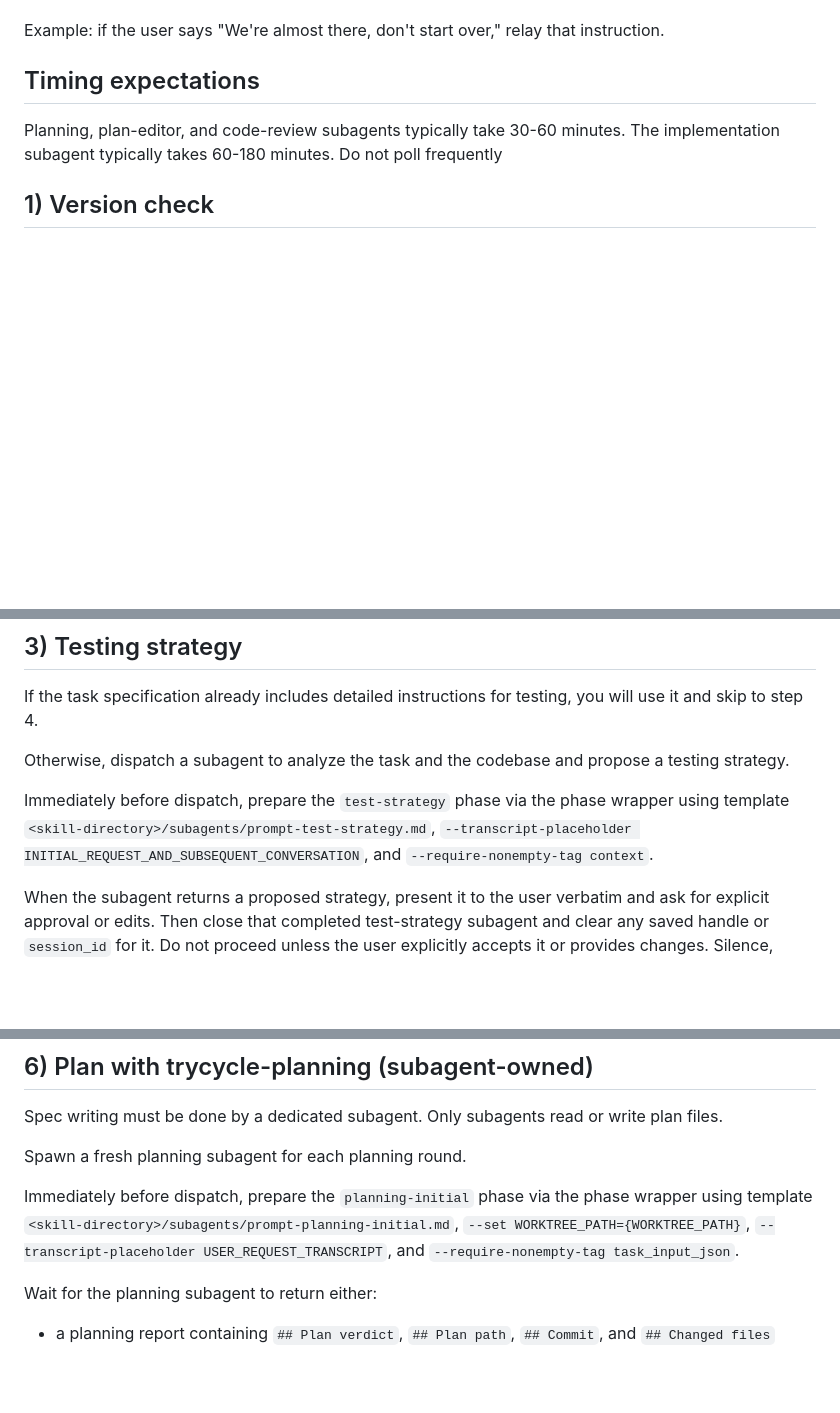
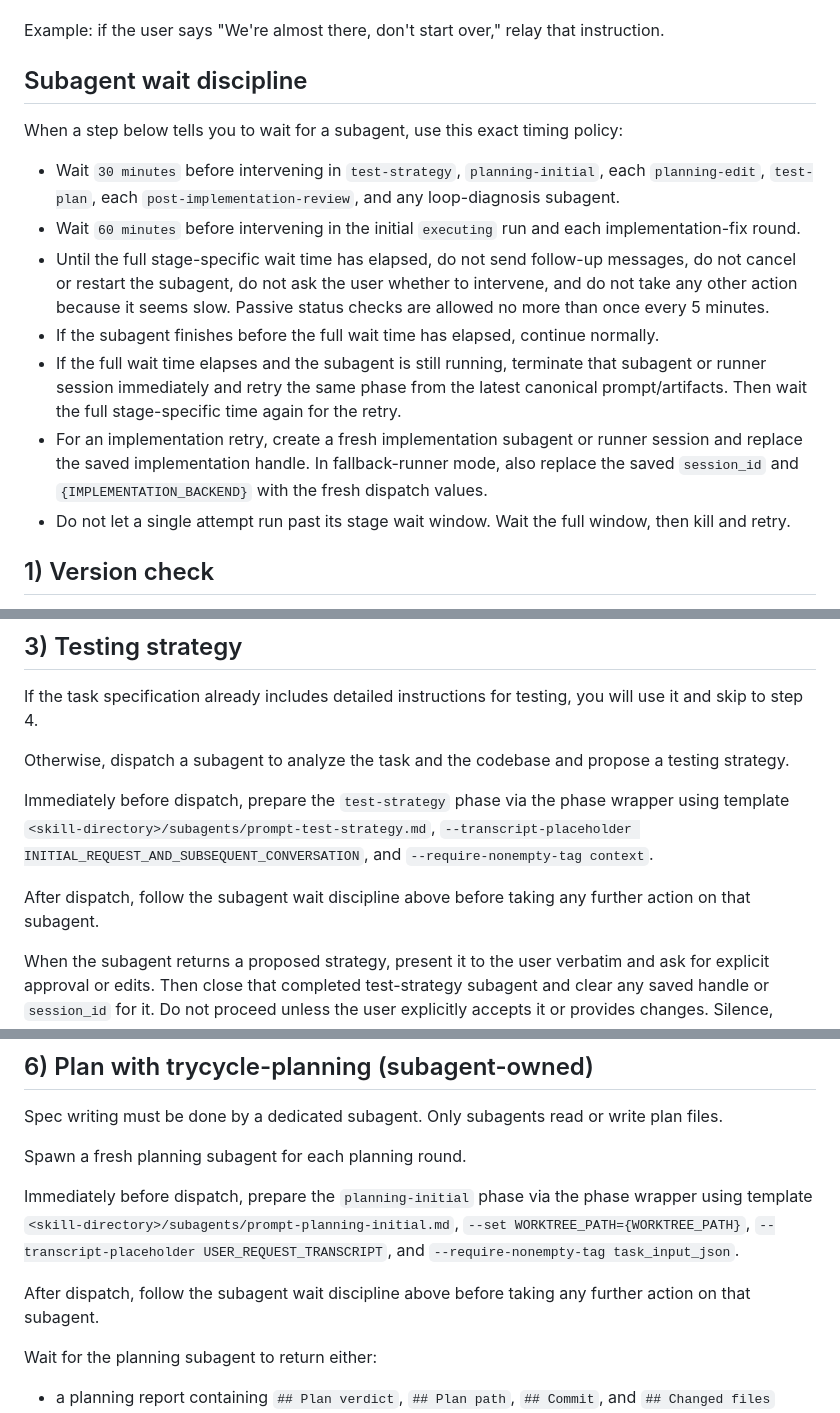
Before and after one commit to danshapiro/trycycle, a Markdown page: SKILL.md, 3 parts joined by grey strips. GitHub-like rendering; blank space fills up the shorter version.

Commit message:
docs: clarify subagent wait and retry cadence

```diff
--- a/SKILL.md
+++ b/SKILL.md
@@ -85,9 +85,17 @@ When a step below references `{IMPLEMENTATION_BACKEND}`, use the resolved `dispa
 
 Example: if the user says "We're almost there, don't start over," relay that instruction.
 
-## Timing expectations
+## Subagent wait discipline
 
-Planning, plan-editor, and code-review subagents typically take 30-60 minutes. The implementation subagent typically takes 60-180 minutes. Do not poll frequently
+When a step below tells you to wait for a subagent, use this exact timing policy:
+
+- Wait `30 minutes` before intervening in `test-strategy`, `planning-initial`, each `planning-edit`, `test-plan`, each `post-implementation-review`, and any loop-diagnosis subagent.
+- Wait `60 minutes` before intervening in the initial `executing` run and each implementation-fix round.
+- Until the full stage-specific wait time has elapsed, do not send follow-up messages, do not cancel or restart the subagent, do not ask the user whether to intervene, and do not take any other action because it seems slow. Passive status checks are allowed no more than once every 5 minutes.
+- If the subagent finishes before the full wait time has elapsed, continue normally.
+- If the full wait time elapses and the subagent is still running, terminate that subagent or runner session immediately and retry the same phase from the latest canonical prompt/artifacts. Then wait the full stage-specific time again for the retry.
+- For an implementation retry, create a fresh implementation subagent or runner session and replace the saved implementation handle. In fallback-runner mode, also replace the saved `session_id` and `{IMPLEMENTATION_BACKEND}` with the fresh dispatch values.
+- Do not let a single attempt run past its stage wait window. Wait the full window, then kill and retry.
 
 ## 1) Version check
 
@@ -116,6 +124,8 @@ If the task specification already includes detailed instructions for testing, yo
 Otherwise, dispatch a subagent to analyze the task and the codebase and propose a testing strategy.
 
 Immediately before dispatch, prepare the `test-strategy` phase via the phase wrapper using template `<skill-directory>/subagents/prompt-test-strategy.md`, `--transcript-placeholder INITIAL_REQUEST_AND_SUBSEQUENT_CONVERSATION`, and `--require-nonempty-tag context`.
+
+After dispatch, follow the subagent wait discipline above before taking any further action on that subagent.
 
 When the subagent returns a proposed strategy, present it to the user verbatim and ask for explicit approval or edits. Then close that completed test-strategy subagent and clear any saved handle or `session_id` for it. Do not proceed unless the user explicitly accepts it or provides changes. Silence, implied approval, or the subagent's own recommendation does not count as agreement. The strategy and any later test plan must not rely on manual QA or human validation; prefer reproducible artifacts such as browser snapshots when visual evidence is needed. Put the strongest weight on high-value automated checks that verify real user-visible behavior through the actual UI, CLI, HTTP surface, or other outputs the user consumes, rather than tests that only show the implementation is internally self-consistent. Prefer reusing or extending those checks when they already exist, and add new tests wherever the existing suite leaves meaningful gaps in coverage, fidelity, or diagnosis. If the problem statement or prior investigation already identifies automated checks that are red and must go green, the strategy and any later test plan must include them explicitly. If the user requests changes or redirects the approach, rerun the same `test-strategy` phase wrapper command immediately before redispatching and present the revised strategy verbatim. Repeat until the user explicitly approves a strategy.
 
@@ -169,6 +179,8 @@ Spawn a fresh planning subagent for each planning round.
 
 Immediately before dispatch, prepare the `planning-initial` phase via the phase wrapper using template `<skill-directory>/subagents/prompt-planning-initial.md`, `--set WORKTREE_PATH={WORKTREE_PATH}`, `--transcript-placeholder USER_REQUEST_TRANSCRIPT`, and `--require-nonempty-tag task_input_json`.
 
+After dispatch, follow the subagent wait discipline above before taking any further action on that subagent.
+
 Wait for the planning subagent to return either:
 - a planning report containing `## Plan verdict`, `## Plan path`, `## Commit`, and `## Changed files`
 - or a report beginning with `USER DECISION REQUIRED:`
```
Also changed, not shown: other parts of SKILL.md (+9 -0 lines).
